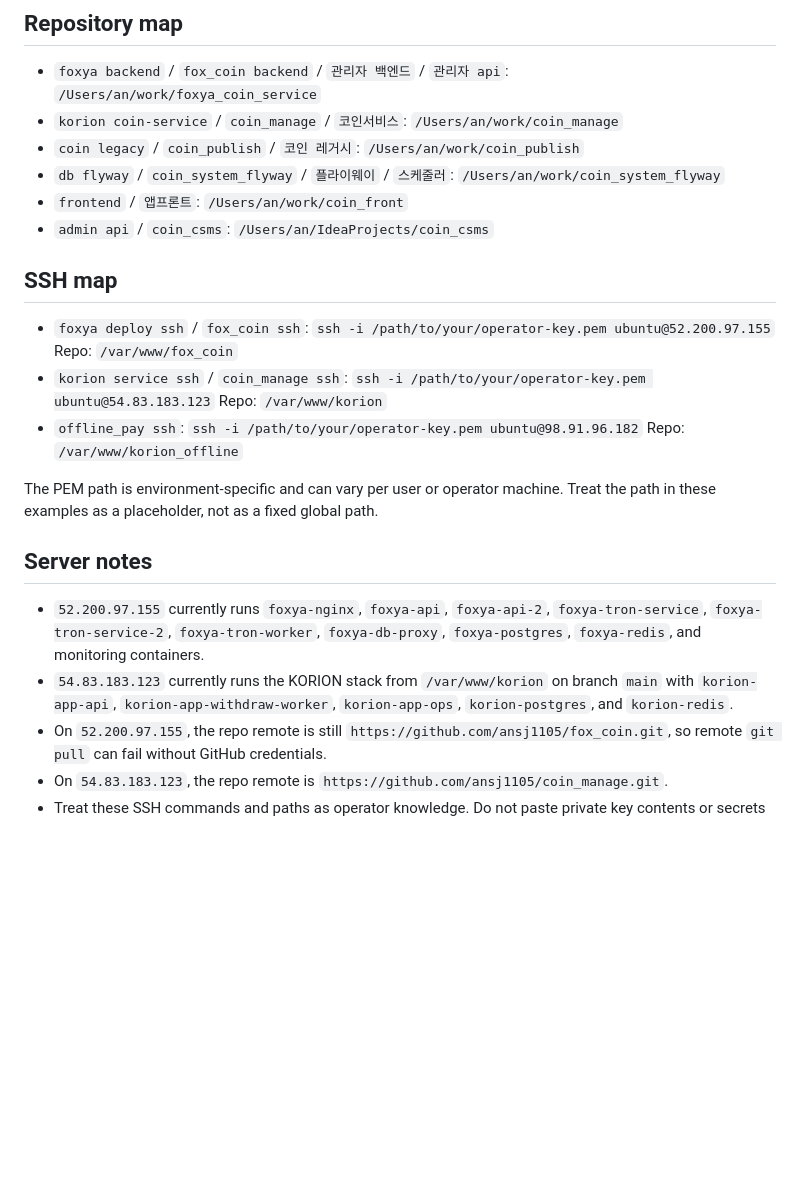
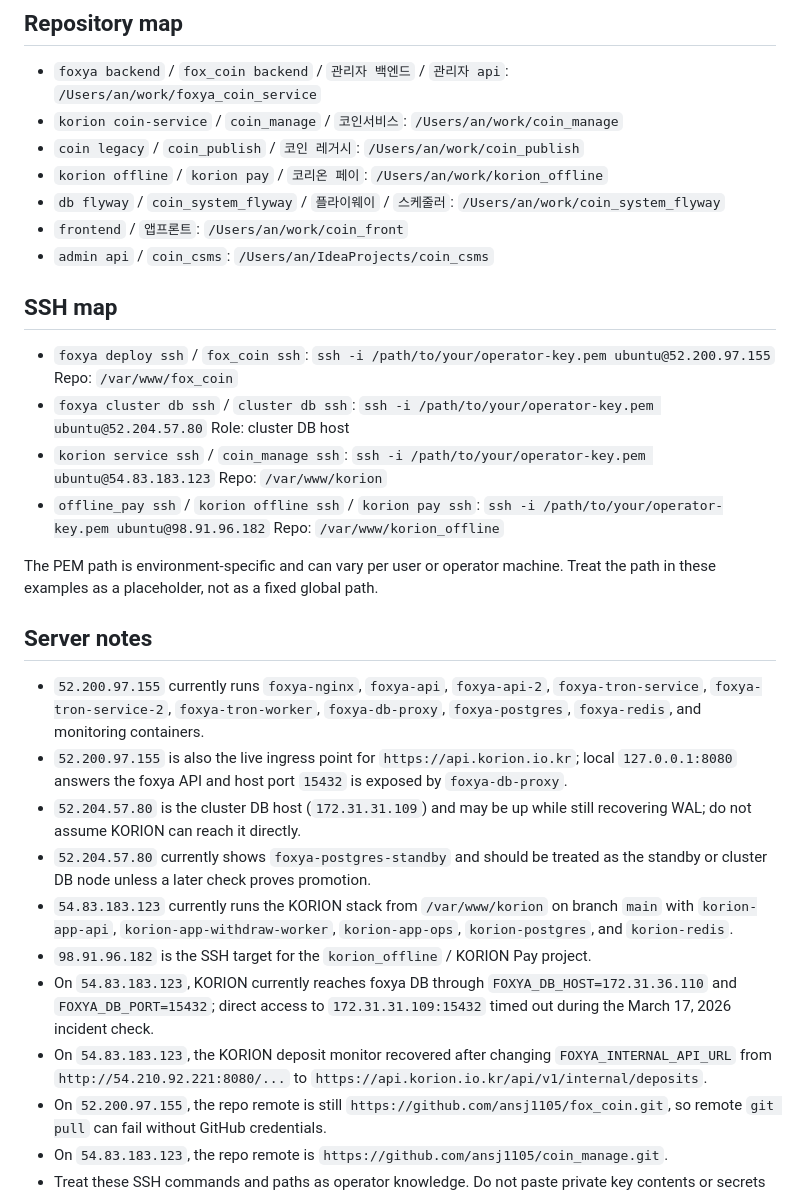
Before and after one commit to ansj1105/codex_skills, a Markdown page: fox-coin-repo-map/SKILL.md, the part around the change. Rendered like a GitHub page; blank space fills up the shorter version.

```diff
--- a/fox-coin-repo-map/SKILL.md
+++ b/fox-coin-repo-map/SKILL.md
@@ -12,6 +12,7 @@ Use this skill whenever the user refers to one of the Fox Coin or KORION codebas
 - `foxya backend` / `fox_coin backend` / `관리자 백엔드` / `관리자 api`: `/Users/an/work/foxya_coin_service`
 - `korion coin-service` / `coin_manage` / `코인서비스`: `/Users/an/work/coin_manage`
 - `coin legacy` / `coin_publish` / `코인 레거시`: `/Users/an/work/coin_publish`
+- `korion offline` / `korion pay` / `코리온 페이`: `/Users/an/work/korion_offline`
 - `db flyway` / `coin_system_flyway` / `플라이웨이` / `스케줄러`: `/Users/an/work/coin_system_flyway`
 - `frontend` / `앱프론트`: `/Users/an/work/coin_front`
 - `admin api` / `coin_csms`: `/Users/an/IdeaProjects/coin_csms`
@@ -20,9 +21,11 @@ Use this skill whenever the user refers to one of the Fox Coin or KORION codebas
 
 - `foxya deploy ssh` / `fox_coin ssh`: `ssh -i /path/to/your/operator-key.pem ubuntu@52.200.97.155`
   Repo: `/var/www/fox_coin`
+- `foxya cluster db ssh` / `cluster db ssh`: `ssh -i /path/to/your/operator-key.pem ubuntu@52.204.57.80`
+  Role: cluster DB host
 - `korion service ssh` / `coin_manage ssh`: `ssh -i /path/to/your/operator-key.pem ubuntu@54.83.183.123`
   Repo: `/var/www/korion`
-- `offline_pay ssh`: `ssh -i /path/to/your/operator-key.pem ubuntu@98.91.96.182`
+- `offline_pay ssh` / `korion offline ssh` / `korion pay ssh`: `ssh -i /path/to/your/operator-key.pem ubuntu@98.91.96.182`
   Repo: `/var/www/korion_offline`
 
 The PEM path is environment-specific and can vary per user or operator machine. Treat the path in these examples as a placeholder, not as a fixed global path.
@@ -30,7 +33,13 @@ The PEM path is environment-specific and can vary per user or operator machine.
 ## Server notes
 
 - `52.200.97.155` currently runs `foxya-nginx`, `foxya-api`, `foxya-api-2`, `foxya-tron-service`, `foxya-tron-service-2`, `foxya-tron-worker`, `foxya-db-proxy`, `foxya-postgres`, `foxya-redis`, and monitoring containers.
+- `52.200.97.155` is also the live ingress point for `https://api.korion.io.kr`; local `127.0.0.1:8080` answers the foxya API and host port `15432` is exposed by `foxya-db-proxy`.
+- `52.204.57.80` is the cluster DB host (`172.31.31.109`) and may be up while still recovering WAL; do not assume KORION can reach it directly.
+- `52.204.57.80` currently shows `foxya-postgres-standby` and should be treated as the standby or cluster DB node unless a later check proves promotion.
 - `54.83.183.123` currently runs the KORION stack from `/var/www/korion` on branch `main` with `korion-app-api`, `korion-app-withdraw-worker`, `korion-app-ops`, `korion-postgres`, and `korion-redis`.
+- `98.91.96.182` is the SSH target for the `korion_offline` / KORION Pay project.
+- On `54.83.183.123`, KORION currently reaches foxya DB through `FOXYA_DB_HOST=172.31.36.110` and `FOXYA_DB_PORT=15432`; direct access to `172.31.31.109:15432` timed out during the March 17, 2026 incident check.
+- On `54.83.183.123`, the KORION deposit monitor recovered after changing `FOXYA_INTERNAL_API_URL` from `http://54.210.92.221:8080/...` to `https://api.korion.io.kr/api/v1/internal/deposits`.
 - On `52.200.97.155`, the repo remote is still `https://github.com/ansj1105/fox_coin.git`, so remote `git pull` can fail without GitHub credentials.
 - On `54.83.183.123`, the repo remote is `https://github.com/ansj1105/coin_manage.git`.
 - Treat these SSH commands and paths as operator knowledge. Do not paste private key contents or secrets into docs.
```
Also changed, not shown: fox-coin-ssh-deploy-runbook/SKILL.md (+16 -1 lines).
